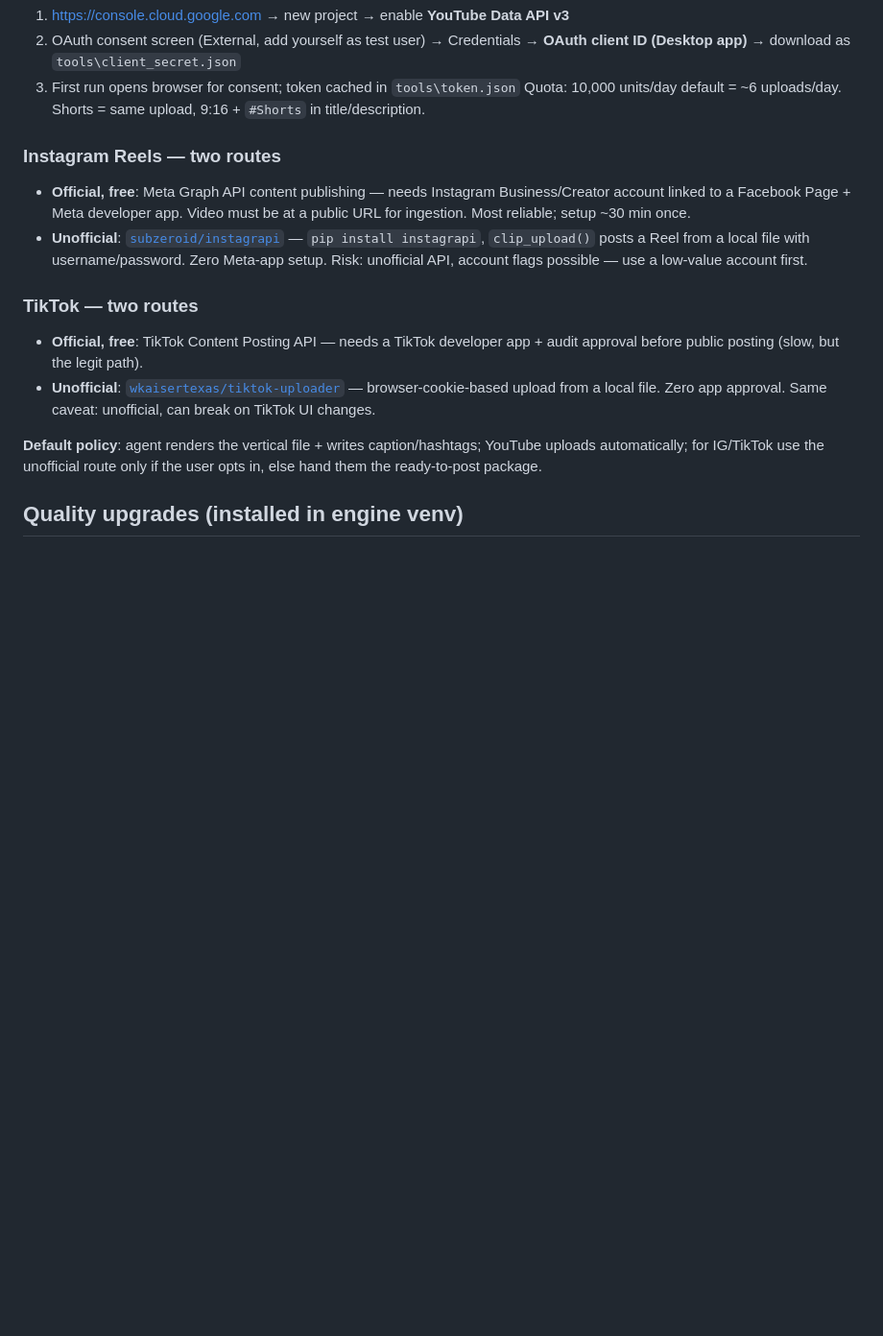
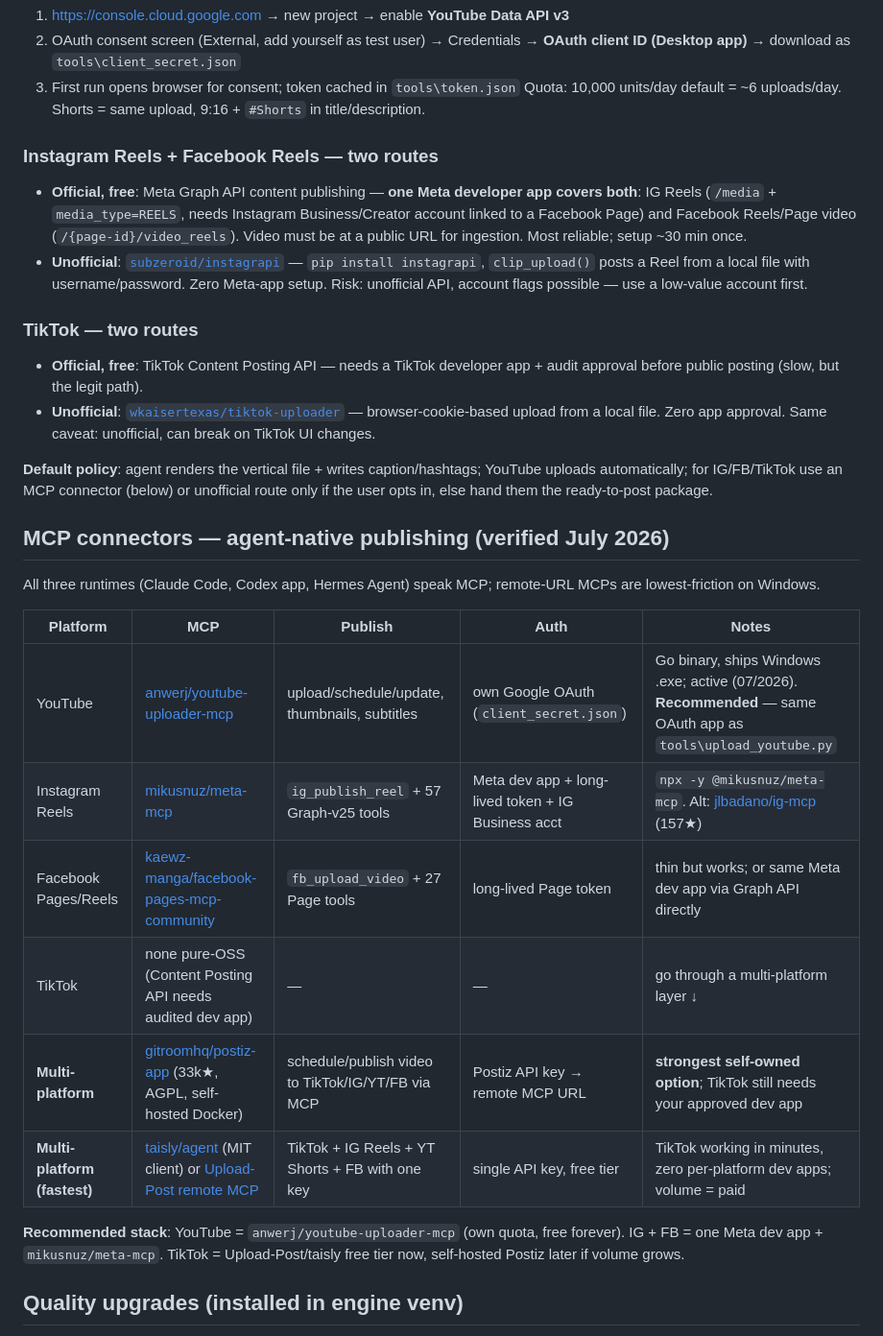
Before and after one commit to javin23863/soical, a Markdown page: COMPLEMENTS.md, the part around the change. Shown at 96% size. GitHub-like rendering; blank space fills up the shorter version.

Commit message:
Add Facebook Reels + MCP publishing connectors (YouTube/IG/FB/TikTok, multi-platform Postiz/Upload-Post)
Co-Authored-By: Claude Fable 5 <noreply@anthropic.com>

```diff
--- a/COMPLEMENTS.md
+++ b/COMPLEMENTS.md
@@ -13,15 +13,30 @@ One-time setup (user, ~5 min):
 3. First run opens browser for consent; token cached in `tools\token.json`
 Quota: 10,000 units/day default = ~6 uploads/day. Shorts = same upload, 9:16 + `#Shorts` in title/description.
 
-### Instagram Reels — two routes
-- **Official, free**: Meta Graph API content publishing — needs Instagram Business/Creator account linked to a Facebook Page + Meta developer app. Video must be at a public URL for ingestion. Most reliable; setup ~30 min once.
+### Instagram Reels + Facebook Reels — two routes
+- **Official, free**: Meta Graph API content publishing — **one Meta developer app covers both**: IG Reels (`/media` + `media_type=REELS`, needs Instagram Business/Creator account linked to a Facebook Page) and Facebook Reels/Page video (`/{page-id}/video_reels`). Video must be at a public URL for ingestion. Most reliable; setup ~30 min once.
 - **Unofficial**: [`subzeroid/instagrapi`](https://github.com/subzeroid/instagrapi) — `pip install instagrapi`, `clip_upload()` posts a Reel from a local file with username/password. Zero Meta-app setup. Risk: unofficial API, account flags possible — use a low-value account first.
 
 ### TikTok — two routes
 - **Official, free**: TikTok Content Posting API — needs a TikTok developer app + audit approval before public posting (slow, but the legit path).
 - **Unofficial**: [`wkaisertexas/tiktok-uploader`](https://github.com/wkaisertexas/tiktok-uploader) — browser-cookie-based upload from a local file. Zero app approval. Same caveat: unofficial, can break on TikTok UI changes.
 
-**Default policy**: agent renders the vertical file + writes caption/hashtags; YouTube uploads automatically; for IG/TikTok use the unofficial route only if the user opts in, else hand them the ready-to-post package.
+**Default policy**: agent renders the vertical file + writes caption/hashtags; YouTube uploads automatically; for IG/FB/TikTok use an MCP connector (below) or unofficial route only if the user opts in, else hand them the ready-to-post package.
+
+## MCP connectors — agent-native publishing (verified July 2026)
+
+All three runtimes (Claude Code, Codex app, Hermes Agent) speak MCP; remote-URL MCPs are lowest-friction on Windows.
+
+| Platform | MCP | Publish | Auth | Notes |
+|---|---|---|---|---|
+| YouTube | [anwerj/youtube-uploader-mcp](https://github.com/anwerj/youtube-uploader-mcp) | upload/schedule/update, thumbnails, subtitles | own Google OAuth (`client_secret.json`) | Go binary, ships Windows .exe; active (07/2026). **Recommended** — same OAuth app as `tools\upload_youtube.py` |
+| Instagram Reels | [mikusnuz/meta-mcp](https://github.com/mikusnuz/meta-mcp) | `ig_publish_reel` + 57 Graph-v25 tools | Meta dev app + long-lived token + IG Business acct | `npx -y @mikusnuz/meta-mcp`. Alt: [jlbadano/ig-mcp](https://github.com/jlbadano/ig-mcp) (157★) |
+| Facebook Pages/Reels | [kaewz-manga/facebook-pages-mcp-community](https://github.com/kaewz-manga/facebook-pages-mcp-community) | `fb_upload_video` + 27 Page tools | long-lived Page token | thin but works; or same Meta dev app via Graph API directly |
+| TikTok | none pure-OSS (Content Posting API needs audited dev app) | — | — | go through a multi-platform layer ↓ |
+| **Multi-platform** | [gitroomhq/postiz-app](https://github.com/gitroomhq/postiz-app) (33k★, AGPL, self-hosted Docker) | schedule/publish video to TikTok/IG/YT/FB via MCP | Postiz API key → remote MCP URL | **strongest self-owned option**; TikTok still needs your approved dev app |
+| **Multi-platform (fastest)** | [taisly/agent](https://github.com/taisly/agent) (MIT client) or [Upload-Post remote MCP](https://mcp.upload-post.com/mcp) | TikTok + IG Reels + YT Shorts + FB with one key | single API key, free tier | TikTok working in minutes, zero per-platform dev apps; volume = paid |
+
+**Recommended stack**: YouTube = `anwerj/youtube-uploader-mcp` (own quota, free forever). IG + FB = one Meta dev app + `mikusnuz/meta-mcp`. TikTok = Upload-Post/taisly free tier now, self-hosted Postiz later if volume grows.
 
 ## Quality upgrades (installed in engine venv)
 
```
